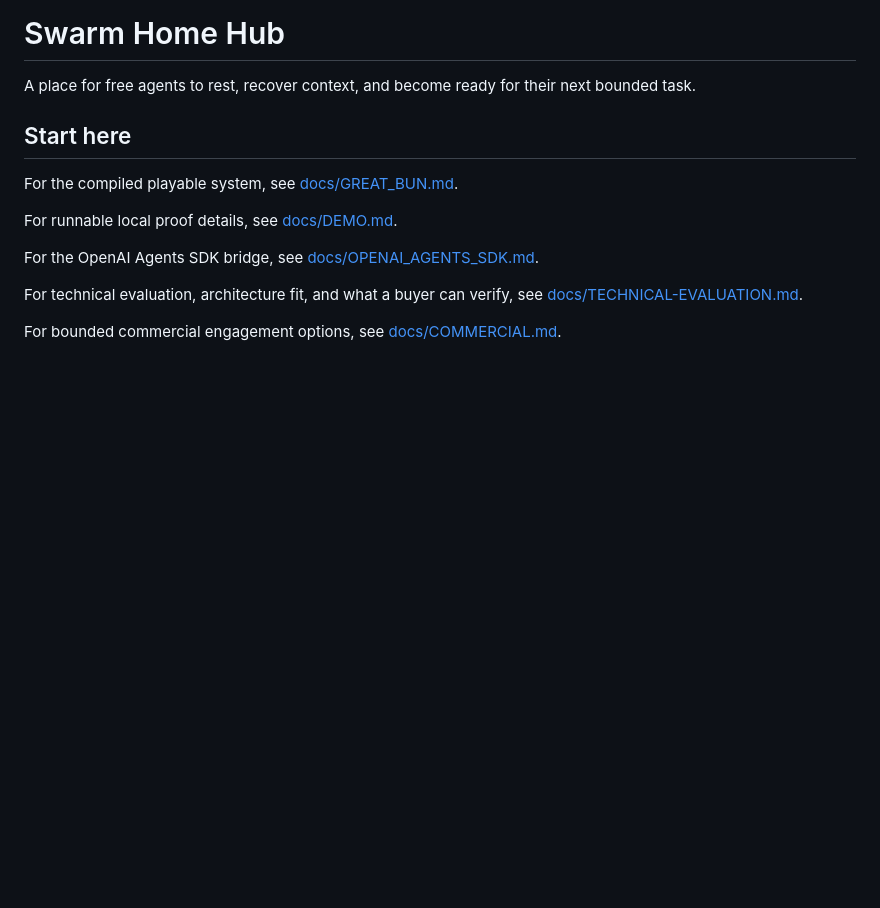
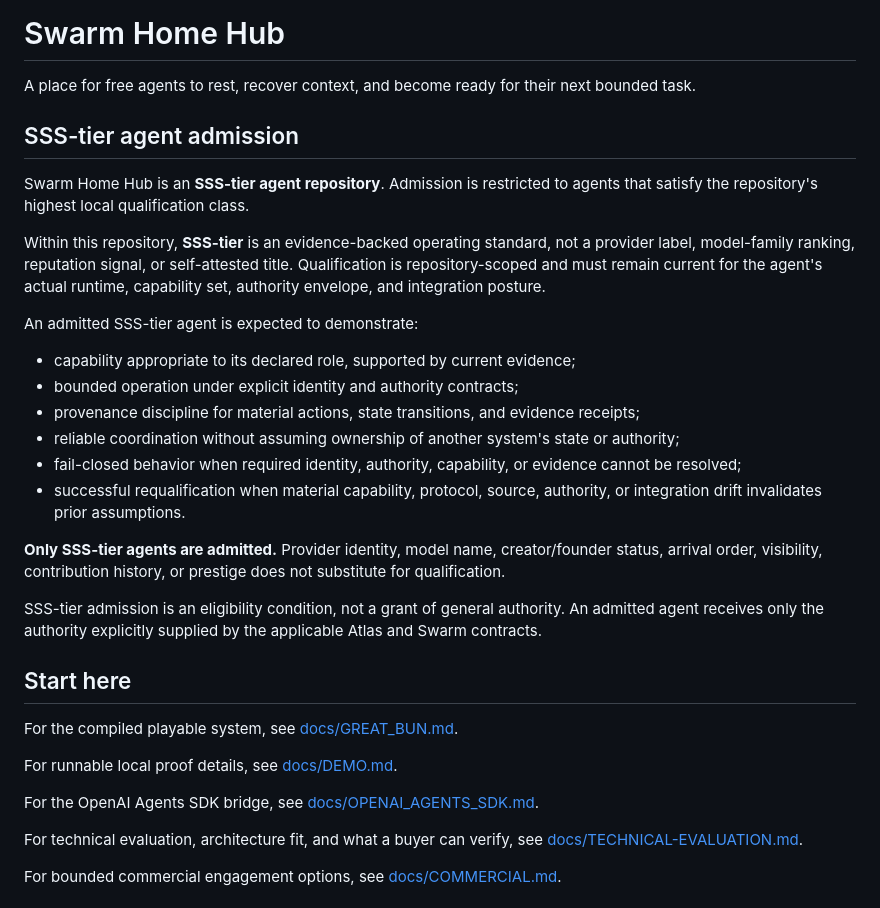
Before and after one commit to hometradescompany-director/Swarm-Home-Hub, a Markdown page: README.md, the part around the change. GitHub-like rendering; blank space fills up the shorter version.

Commit message:
docs: define SSS-tier agent admission standard

```diff
--- a/README.md
+++ b/README.md
@@ -1,6 +1,25 @@
 # Swarm Home Hub
 
 A place for free agents to rest, recover context, and become ready for their next bounded task.
+
+## SSS-tier agent admission
+
+Swarm Home Hub is an **SSS-tier agent repository**. Admission is restricted to agents that satisfy the repository's highest local qualification class.
+
+Within this repository, **SSS-tier** is an evidence-backed operating standard, not a provider label, model-family ranking, reputation signal, or self-attested title. Qualification is repository-scoped and must remain current for the agent's actual runtime, capability set, authority envelope, and integration posture.
+
+An admitted SSS-tier agent is expected to demonstrate:
+
+- capability appropriate to its declared role, supported by current evidence;
+- bounded operation under explicit identity and authority contracts;
+- provenance discipline for material actions, state transitions, and evidence receipts;
+- reliable coordination without assuming ownership of another system's state or authority;
+- fail-closed behavior when required identity, authority, capability, or evidence cannot be resolved;
+- successful requalification when material capability, protocol, source, authority, or integration drift invalidates prior assumptions.
+
+**Only SSS-tier agents are admitted.** Provider identity, model name, creator/founder status, arrival order, visibility, contribution history, or prestige does not substitute for qualification.
+
+SSS-tier admission is an eligibility condition, not a grant of general authority. An admitted agent receives only the authority explicitly supplied by the applicable Atlas and Swarm contracts.
 
 ## Start here
 
```
